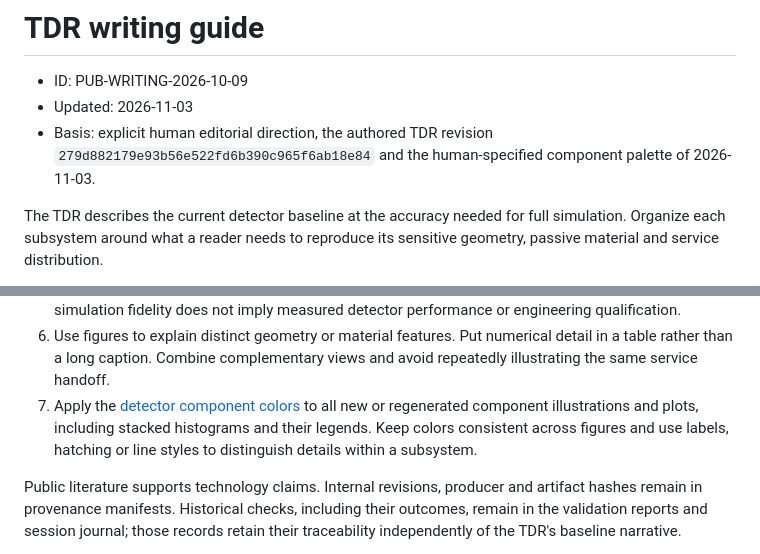
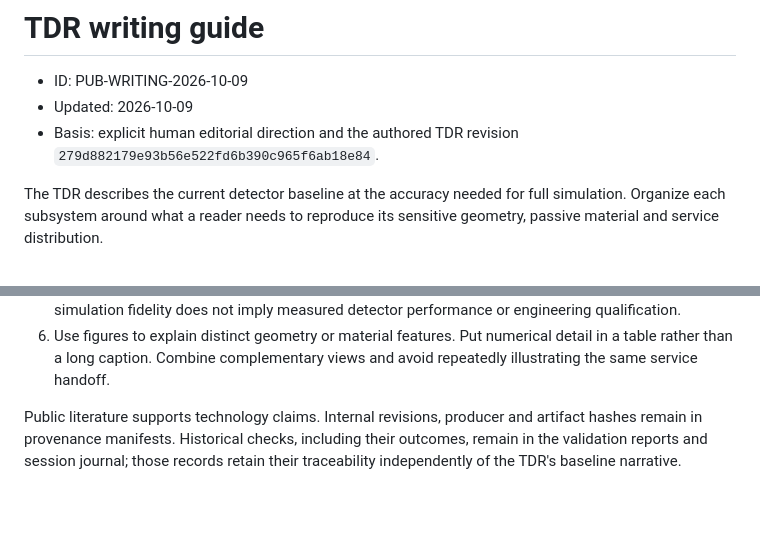
Before and after one commit to asalzburger/nodd, a Markdown page: docs/publication/TDR-writing-guide.md, 2 parts joined by grey strips. GitHub-like rendering; blank space fills up the shorter version.

```diff
--- a/docs/publication/TDR-writing-guide.md
+++ b/docs/publication/TDR-writing-guide.md
@@ -1,8 +1,8 @@
 # TDR writing guide
 
 - ID: PUB-WRITING-2026-10-09
-- Updated: 2026-11-03
-- Basis: explicit human editorial direction, the authored TDR revision `279d882179e93b56e522fd6b390c965f6ab18e84` and the human-specified component palette of 2026-11-03.
+- Updated: 2026-10-09
+- Basis: explicit human editorial direction and the authored TDR revision `279d882179e93b56e522fd6b390c965f6ab18e84`.
 
 The TDR describes the current detector baseline at the accuracy needed for full
 simulation. Organize each subsystem around what a reader needs to reproduce its
@@ -28,10 +28,6 @@ sensitive geometry, passive material and service distribution.
 6. Use figures to explain distinct geometry or material features. Put numerical
    detail in a table rather than a long caption. Combine complementary views
    and avoid repeatedly illustrating the same service handoff.
-7. Apply the [detector component colors](../../README.md#detector-component-colors)
-   to all new or regenerated component illustrations and plots, including stacked
-   histograms and their legends. Keep colors consistent across figures and use
-   labels, hatching or line styles to distinguish details within a subsystem.
 
 Public literature supports technology claims. Internal revisions, producer and
 artifact hashes remain in provenance manifests. Historical checks, including
```
Also changed, not shown: docs/layouts/README.md (+4 -0 lines), logs/codex/SESSION-2026-11-03-component-colors.md (+17 -0 lines), logs/codex/SESSION-2026-11-03-envelope-colors.md (added, +82 -0 lines), docs/layouts/figures/LAYOUT-001-DES043-rz.png, docs/layouts/figures/LAYOUT-002-DES043-rz.png, 10 other files.
